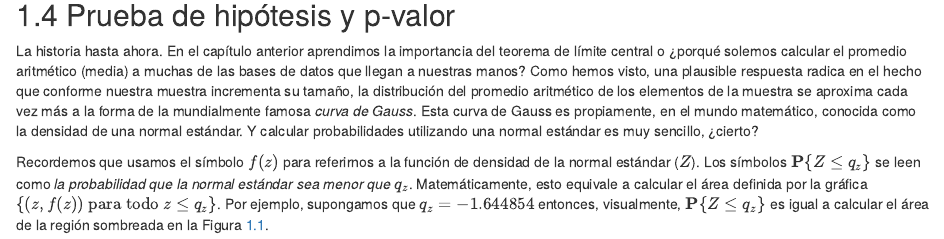
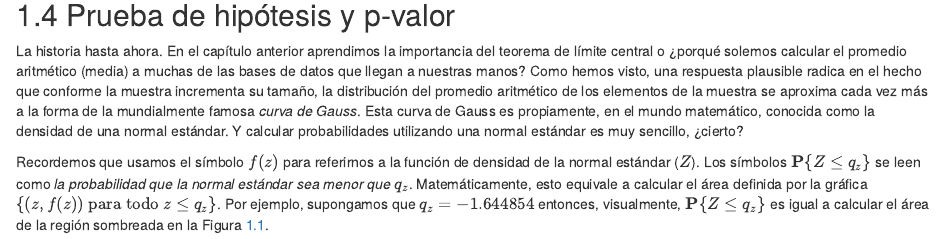
Before and after one commit to inder-tg/mestiper, an R Markdown document (02-elementosEstadistica.Rmd): the page in a window 1100 px wide, from 6440 px down. Rendered offline with R 4.5, knitr and Pandoc, with nearby package versions; drawn as R Markdown's standard HTML page in place of the format the file asks for.

Commit message:
Edit hyp testing

```diff
--- a/02-elementosEstadistica.Rmd
+++ b/02-elementosEstadistica.Rmd
@@ -247,7 +247,7 @@ Límite Central**
 La historia hasta ahora. En el capítulo anterior aprendimos la importancia del
 teorema de límite central o ¿porqué solemos calcular el promedio aritmético (media)
 a muchas de las bases de datos que llegan a nuestras manos? Como hemos visto,
-una plausible respuesta radica en el hecho que conforme nuestra muestra incrementa
+una respuesta plausible radica en el hecho que conforme la muestra incrementa
 su tamaño, la distribución del promedio aritmético de los elementos de la muestra
 se aproxima cada vez más a la forma de la mundialmente famosa _curva de Gauss_.
 Esta curva de Gauss es propiamente, en el mundo matemático,
```
